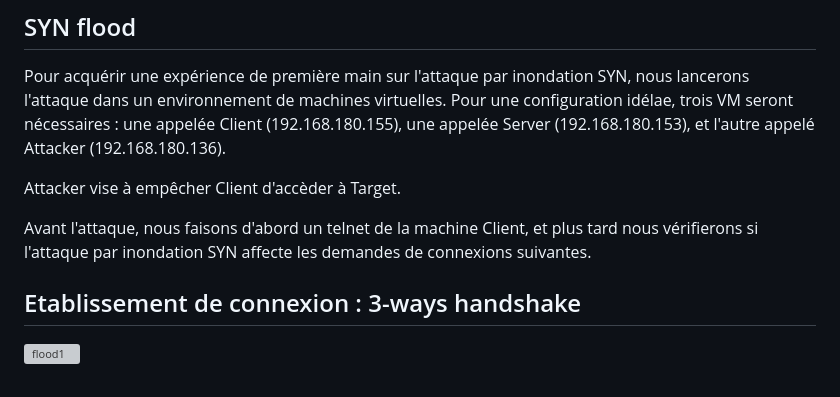
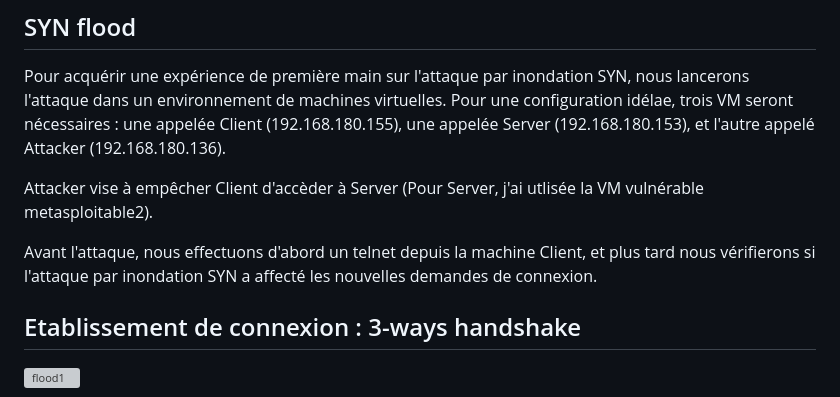
Before and after one commit to adell2024/intro_securite_info, a Markdown page: 07-tcp-ip/02-syn-flood/README.md, the part around the change. Rendered like a GitHub page; grey boxes are pictures that could not be loaded.

```diff
--- a/07-tcp-ip/02-syn-flood/README.md
+++ b/07-tcp-ip/02-syn-flood/README.md
@@ -2,9 +2,9 @@
 Pour acquérir une expérience de première main sur l'attaque par inondation SYN, nous lancerons l'attaque dans un environnement de machines virtuelles. Pour une configuration idélae, trois VM seront nécessaires :
 une appelée Client (192.168.180.155), une appelée Server (192.168.180.153), et l'autre appelé Attacker (192.168.180.136).
 
-Attacker vise à empêcher Client d'accèder à Target.
+Attacker vise à empêcher Client d'accèder à Server (Pour Server, j'ai utlisée la VM vulnérable metasploitable2).
 
-Avant l'attaque, nous faisons d'abord un telnet de la machine Client, et plus tard nous vérifierons si l'attaque par inondation SYN affecte les  demandes de connexions suivantes.
+Avant l'attaque, nous effectuons d'abord un telnet depuis la machine Client, et plus tard nous vérifierons si l'attaque par inondation SYN a affecté les nouvelles demandes de connexion.
 
 
 ## Etablissement de connexion : 3-ways handshake
```
